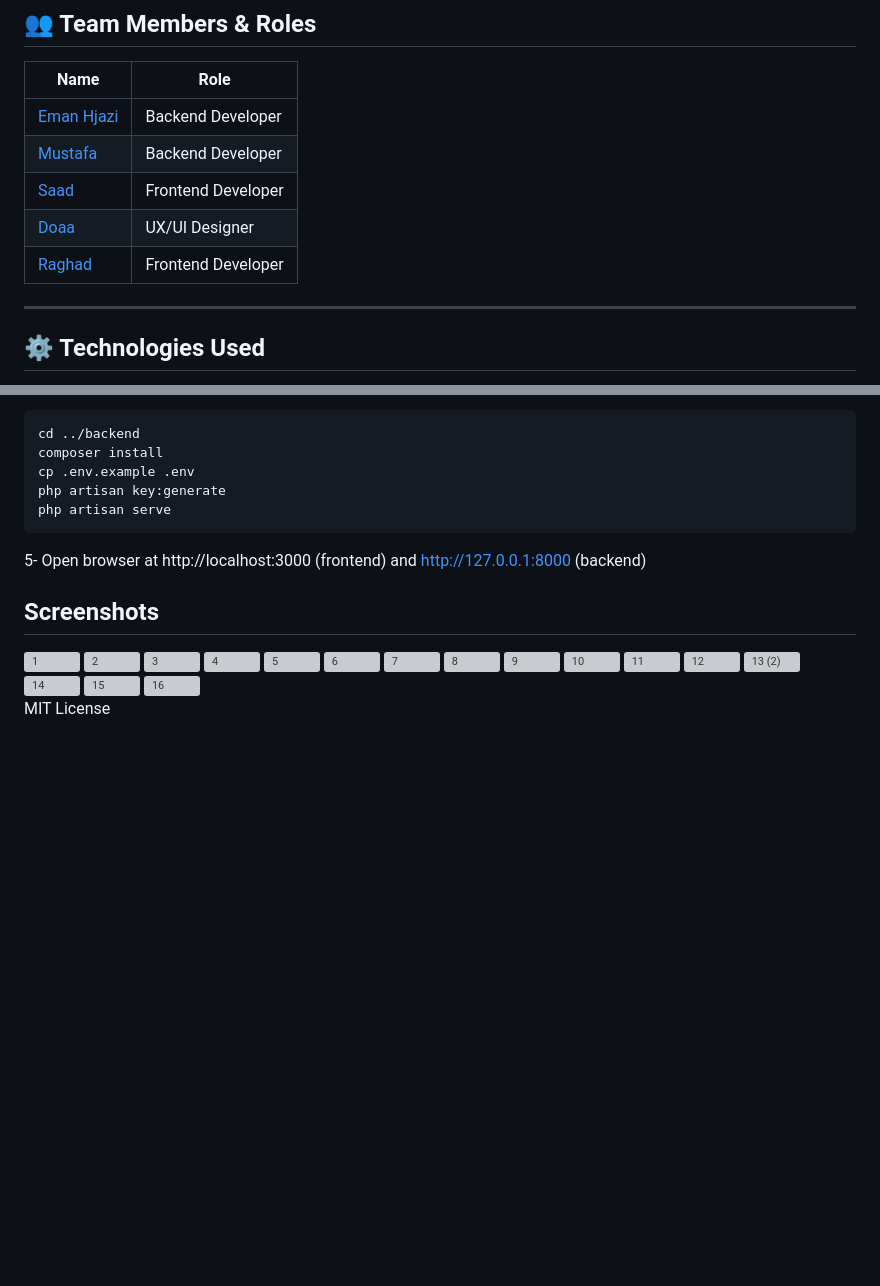
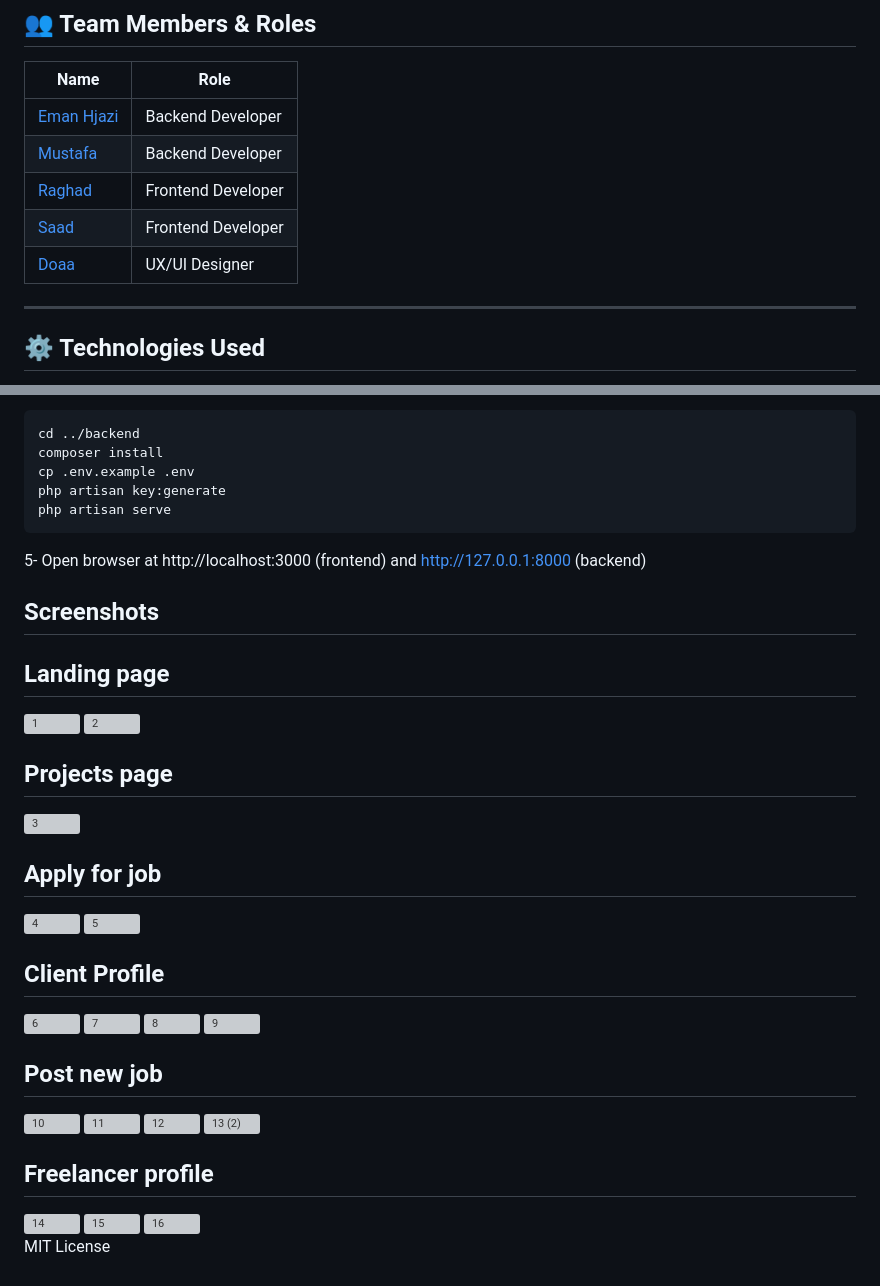
Before and after one commit to saadyasser/wasla-app, a Markdown page: README.md, 2 parts joined by grey strips. Drawn GitHub-style; blank space fills up the shorter version; grey boxes are pictures that could not be loaded.

Commit message:
add screenshots

```diff
--- a/README.md
+++ b/README.md
@@ -24,9 +24,9 @@ Our platform provides a trustworthy environment where freelancers can showcase t
 |------|------|
 | [Eman Hjazi](https://github.com/Eman-Hjazi) | Backend Developer |
 | [Mustafa](https://github.com/MustafaGitHub) | Backend Developer |
+| [Raghad](https://github.com/RaghadGitHub) | Frontend Developer |
 | [Saad](https://github.com/SaadGitHub) | Frontend Developer |
 | [Doaa](https://github.com/DoaaGitHub) | UX/UI Designer |
-| [Raghad](https://github.com/RaghadGitHub) | Frontend Developer |
 
 ---
 
@@ -199,21 +199,25 @@ php artisan serve
 5- Open browser at http://localhost:3000 (frontend) and http://127.0.0.1:8000 (backend)
 
 ## Screenshots
+## Landing page
 <img width="1890" height="800" alt="1" src="https://github.com/user-attachments/assets/a1ac73fb-0f98-4d23-882f-32f4339b16dd" />
 
 
 <img width="1899" height="919" alt="2" src="https://github.com/user-attachments/assets/29cf0f2a-8182-45ba-a7bb-2c1cf9ca8572" />
 
 
+## Projects page
 <img width="1920" height="904" alt="3" src="https://github.com/user-attachments/assets/cd8c45a1-3d21-4c6a-a01e-04d5b0298420" />
 
 
+## Apply for job
 <img width="1920" height="921" alt="4" src="https://github.com/user-attachments/assets/319bee9a-6ce9-492c-87d5-9be1e1dc6439" />
 
 
 <img width="1920" height="924" alt="5" src="https://github.com/user-attachments/assets/85cac871-1b48-47f2-b226-fc45c87d7a35" />
 
 
+## Client Profile
 <img width="1920" height="923" alt="6" src="https://github.com/user-attachments/assets/818c7fa5-6a2d-45fa-adb6-340e7f61f139" />
 
 
@@ -226,6 +230,7 @@ php artisan serve
 <img width="1920" height="915" alt="9" src="https://github.com/user-attachments/assets/685d808d-0bcb-4689-8e38-c58879b99021" />
 
 
+## Post new job
 <img width="1920" height="912" alt="10" src="https://github.com/user-attachments/assets/8bb07cca-52a9-4b04-bf10-64ad14043566" />
 
 
@@ -238,6 +243,7 @@ php artisan serve
 <img width="1542" height="835" alt="13 (2)" src="https://github.com/user-attachments/assets/3eebf966-b6ba-45d4-adeb-517ad83950c6" />
 
 
+## Freelancer profile
 <img width="1920" height="922" alt="14" src="https://github.com/user-attachments/assets/b9e988e4-18da-4ae6-96b5-e061fbd8ab0d" />
 
 
```
